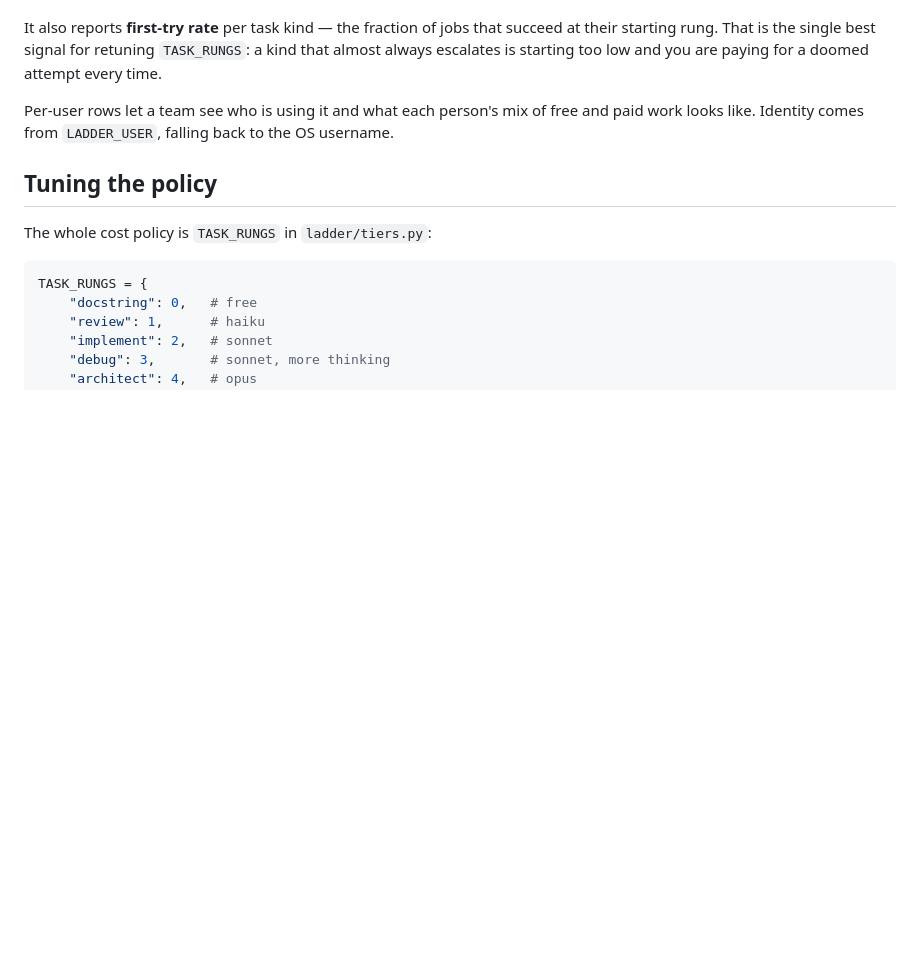
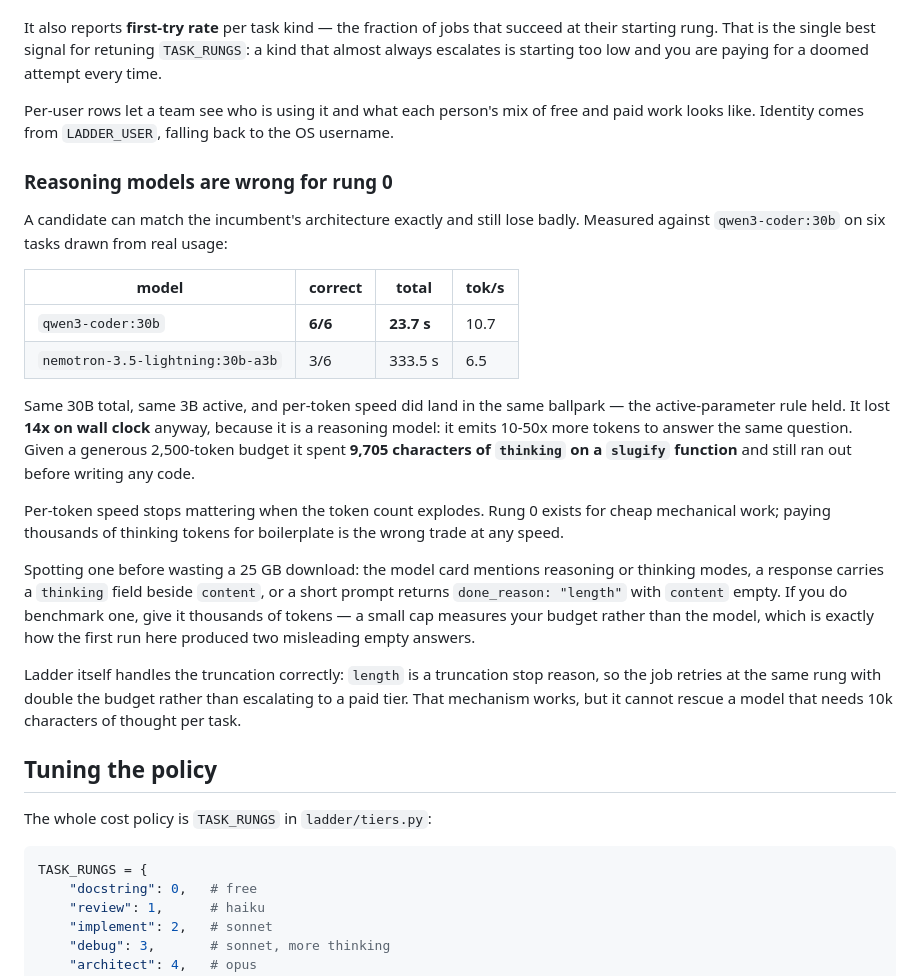
Before and after one commit to palencharj/ladder, a Markdown page: docs/cost-model.md, the part around the change. Drawn GitHub-style; blank space fills up the shorter version.

Commit message:
Test nemotron-3.5-lightning against the incumbent and reject it
Ran the model-scout method end to end on a real candidate. nemotron-3.5-lightning
matched qwen3-coder:30b exactly on the criteria the skill filters by -- 30B total,
3B active, 25GB, fits the RAM budget, explicitly built for agents. It lost:

  qwen3-coder:30b                  6/6 correct   23.7s   10.7 tok/s
  nemotron-3.5-lightning:30b-a3b   3/6 correct  333.5s    6.5 tok/s

The active-parameter rule held -- per-token speed landed in the same ballpark.
The 14x wall-clock gap came from somewhere the rule does not look: it is a
reasoning model, and emits 10-50x more tokens to answer the same question.

The first run was partly my harness's fault and is worth recording as such. Two
tasks returned empty strings because a 400-token budget was consumed entirely by
a separate  field before any content was emitted (eval_count=400,
done_reason=length, content length 0). Retested at 2,500 tokens it still lost:
100.6s for a dataclass, and 364.2s spent on 9,705 characters of thinking about a
slugify function without producing code.

Added the rule to the skill and the cost model: reject reasoning models for
rung 0 whatever their architecture says, and how to spot one before spending a
25GB download on it.

Also worth noting the truncation handling behaved correctly throughout --
is a truncation stop reason, so these would retry at the same rung with double
budget rather than escalating to a paid tier. The mechanism works; it just cannot
rescue a model that needs 10k characters of thought per task.

Recommendation: keep qwen3-coder:30b.

Co-Authored-By: Claude Opus 5 <noreply@anthropic.com>

```diff
--- a/docs/cost-model.md
+++ b/docs/cost-model.md
@@ -273,6 +273,38 @@ Per-user rows let a team see who is using it and what each person's mix of free
 and paid work looks like. Identity comes from `LADDER_USER`, falling back to the
 OS username.
 
+### Reasoning models are wrong for rung 0
+
+A candidate can match the incumbent's architecture exactly and still lose badly.
+Measured against `qwen3-coder:30b` on six tasks drawn from real usage:
+
+| model | correct | total | tok/s |
+|---|---|---|---|
+| `qwen3-coder:30b` | **6/6** | **23.7 s** | 10.7 |
+| `nemotron-3.5-lightning:30b-a3b` | 3/6 | 333.5 s | 6.5 |
+
+Same 30B total, same 3B active, and per-token speed did land in the same
+ballpark — the active-parameter rule held. It lost **14x on wall clock** anyway,
+because it is a reasoning model: it emits 10-50x more tokens to answer the same
+question. Given a generous 2,500-token budget it spent **9,705 characters of
+`thinking` on a `slugify` function** and still ran out before writing any code.
+
+Per-token speed stops mattering when the token count explodes. Rung 0 exists for
+cheap mechanical work; paying thousands of thinking tokens for boilerplate is
+the wrong trade at any speed.
+
+Spotting one before wasting a 25 GB download: the model card mentions reasoning
+or thinking modes, a response carries a `thinking` field beside `content`, or a
+short prompt returns `done_reason: "length"` with `content` empty. If you do
+benchmark one, give it thousands of tokens — a small cap measures your budget
+rather than the model, which is exactly how the first run here produced two
+misleading empty answers.
+
+Ladder itself handles the truncation correctly: `length` is a truncation stop
+reason, so the job retries at the same rung with double the budget rather than
+escalating to a paid tier. That mechanism works, but it cannot rescue a model
+that needs 10k characters of thought per task.
+
 ## Tuning the policy
 
 The whole cost policy is `TASK_RUNGS` in `ladder/tiers.py`:
```
Also changed, not shown: skills/ladder-model-scout/SKILL.md (+18 -0 lines).
